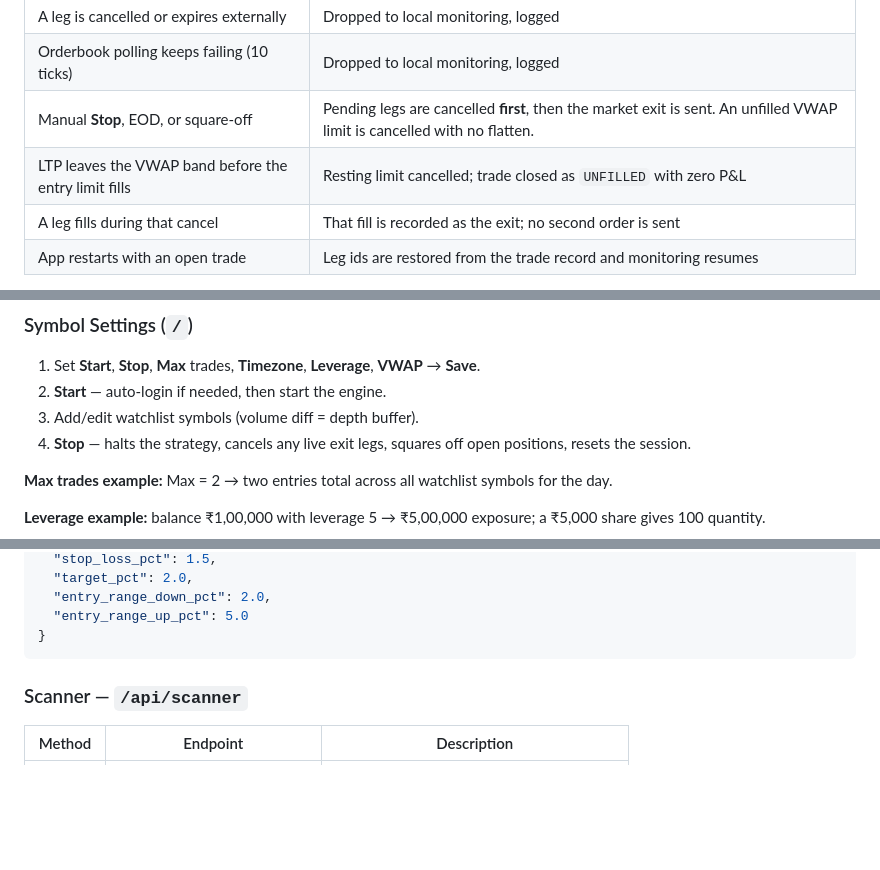
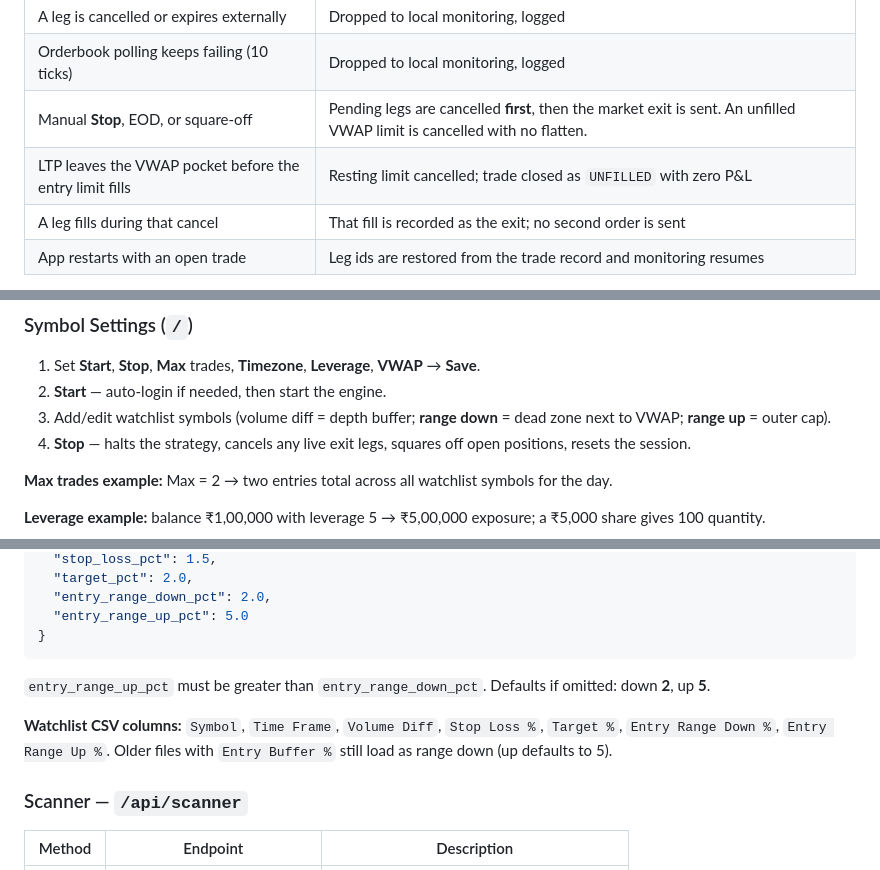
Before and after one commit to PulkitChadha125/VishalStockScanner, a Markdown page: README.md, 3 parts joined by grey strips. Drawn GitHub-style; blank space fills up the shorter version.

````diff
--- a/README.md
+++ b/README.md
@@ -138,7 +138,7 @@ When one leg fills, the other is cancelled and then **re-read from the orderbook
 | A leg is cancelled or expires externally | Dropped to local monitoring, logged |
 | Orderbook polling keeps failing (10 ticks) | Dropped to local monitoring, logged |
 | Manual **Stop**, EOD, or square-off | Pending legs are cancelled **first**, then the market exit is sent. An unfilled VWAP limit is cancelled with no flatten. |
-| LTP leaves the VWAP band before the entry limit fills | Resting limit cancelled; trade closed as `UNFILLED` with zero P&amp;L |
+| LTP leaves the VWAP pocket before the entry limit fills | Resting limit cancelled; trade closed as `UNFILLED` with zero P&amp;L |
 | A leg fills during that cancel | That fill is recorded as the exit; no second order is sent |
 | App restarts with an open trade | Leg ids are restored from the trade record and monitoring resumes |
 
@@ -292,7 +292,7 @@ Open: **http://127.0.0.1:5000**
 
 1. Set **Start**, **Stop**, **Max** trades, **Timezone**, **Leverage**, **VWAP** → **Save**.
 2. **Start** — auto-login if needed, then start the engine.
-3. Add/edit watchlist symbols (volume diff = depth buffer).
+3. Add/edit watchlist symbols (volume diff = depth buffer; **range down** = dead zone next to VWAP; **range up** = outer cap).
 4. **Stop** — halts the strategy, cancels any live exit legs, squares off open positions, resets the session.
 
 **Max trades example:** Max = 2 → two entries total across all watchlist symbols for the day.
@@ -369,6 +370,10 @@ Base URL: `http://127.0.0.1:5000`
   "entry_range_up_pct": 5.0
 }
 ```
+
+`entry_range_up_pct` must be greater than `entry_range_down_pct`. Defaults if omitted: down **2**, up **5**.
+
+**Watchlist CSV columns:** `Symbol`, `Time Frame`, `Volume Diff`, `Stop Loss %`, `Target %`, `Entry Range Down %`, `Entry Range Up %`. Older files with `Entry Buffer %` still load as range down (up defaults to 5).
 
 ### Scanner — `/api/scanner`
 
````
Also changed, not shown: other parts of README.md (+27 -14 lines).
